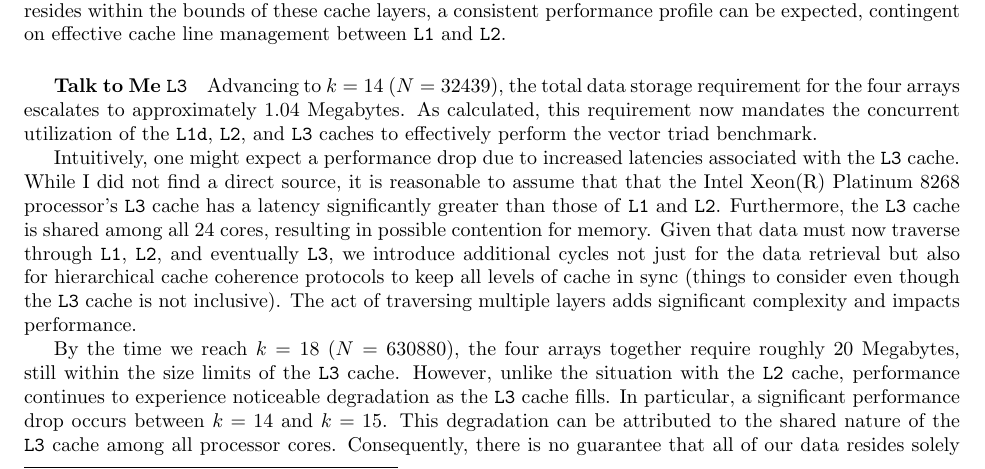
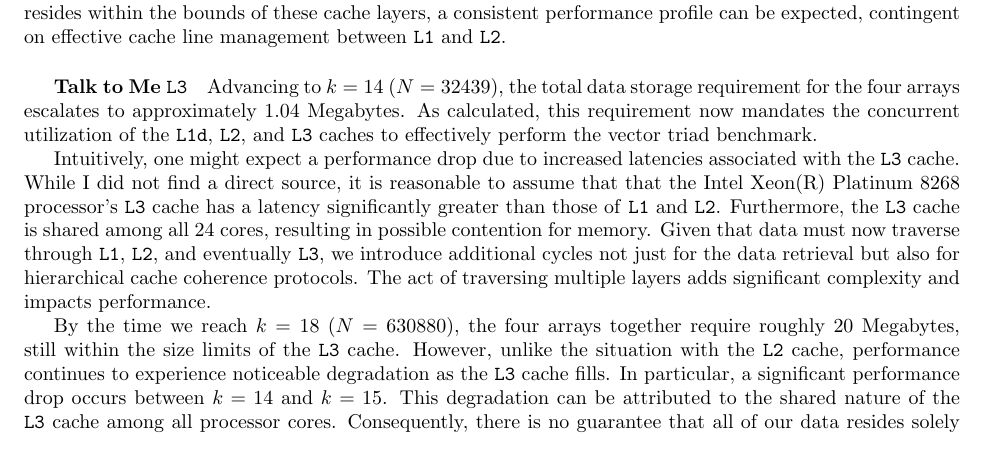
Before and after one commit to ramipellumbi/Parallel-Programming, a LaTeX document (a1/report/main.tex): part of page 10 of 11, cut so that both start at the same text. Compiled offline with pdfLaTeX.

Commit message:
Regenerate report

```diff
--- a/a1/report/main.tex
+++ b/a1/report/main.tex
@@ -474,7 +474,7 @@ which still fits within the combined capacity of the \texttt{L1} and \texttt{L2}
 \subparagraph*{Talk to Me \texttt{L3}} Advancing to \( k = 14 \) (\( N = 32439 \)), the total data storage requirement for the four arrays escalates to approximately \( 1.04 \) Megabytes. As calculated, this requirement now mandates the concurrent utilization of the \texttt{L1d}, \texttt{L2}, and \texttt{L3} caches to effectively perform the vector triad benchmark.
 
 Intuitively, one might expect a performance drop due to increased latencies associated with the \texttt{L3} cache. While I did not find a direct source, it is reasonable to assume that that the Intel Xeon(R) Platinum 8268 processor's \texttt{L3} cache has a latency significantly greater than those of \texttt{L1} and \texttt{L2}. Furthermore, the \texttt{L3} cache is shared among all 24 cores, resulting in possible contention for memory.
-Given that data must now traverse through \texttt{L1}, \texttt{L2}, and eventually \texttt{L3}, we introduce additional cycles not just for the data retrieval but also for hierarchical cache coherence protocols to keep all levels of cache in sync (things to consider even though the \texttt{L3} cache is not inclusive). The act of traversing multiple layers adds significant complexity and impacts performance.
+Given that data must now traverse through \texttt{L1}, \texttt{L2}, and eventually \texttt{L3}, we introduce additional cycles not just for the data retrieval but also for hierarchical cache coherence protocols. The act of traversing multiple layers adds significant complexity and impacts performance.
 
 By the time we reach \( k = 18 \) (\( N = 630880 \)), the four arrays together require roughly \( 20 \) Megabytes, still within the size limits of the \texttt{L3} cache. However, unlike the situation with the \texttt{L2} cache, performance continues to experience noticeable degradation as the \texttt{L3} cache fills. In particular, a significant performance drop occurs between \( k = 14 \) and \( k = 15 \). This degradation can be attributed to the shared nature of the \texttt{L3} cache among all processor cores. Consequently, there is no guarantee that all of our data resides solely within the \texttt{L3} cache. It is highly plausible that parts of the data spill into the main memory, which poses a significant latency overhead compared to \texttt{L3}. This unpredictability adds a layer of complexity, thereby further decreasing performance.
 
```
Also changed, not shown: a1/report.pdf, a1/report/main.pdf, 1 other file.
